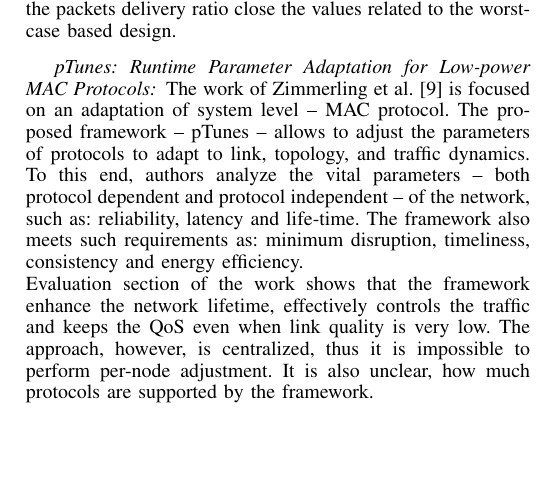
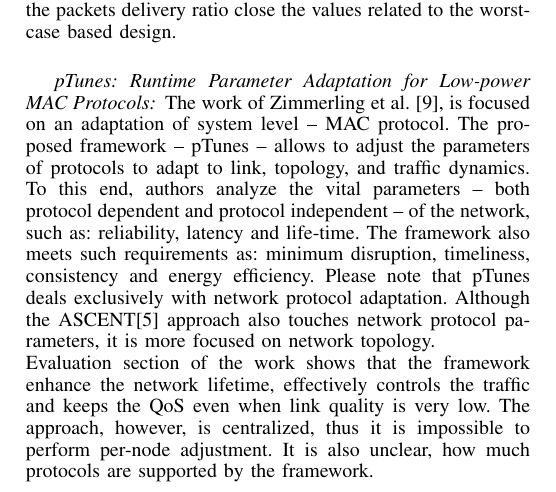
Before and after one commit to muxanius/report, a LaTeX paper (report.tex, which reads zimmerling12.tex): part of one column of page 3 of 4, cut so that both start at the same text, the shorter picture padded with empty space. Compiled offline with pdfLaTeX.

Commit message:
[System] pTunes camera rady review
Signed-off-by: Giuseppe Massari <joe.massanga@gmail.com>

```diff
--- a/zimmerling12.tex
+++ b/zimmerling12.tex
@@ -1,12 +1,16 @@
 \subsubsection*{pTunes: Runtime Parameter Adaptation for Low-power MAC Protocols}
 
-The work of Zimmerling et al.~\cite{zimmerling12} is focused on an adaptation of system level -- MAC
+
+The work of Zimmerling et al.~\cite{zimmerling12}, is focused on an adaptation of system level -- MAC
 protocol. The proposed framework -- pTunes -- allows to adjust the parameters
 of protocols to adapt to link, topology, and traffic dynamics. To this end, authors
 analyze the vital parameters -- both protocol dependent and protocol independent
 -- of the network, such as: reliability, latency and life-time. The framework also
 meets such requirements as: minimum disruption, timeliness, consistency and
 energy efficiency.
+Please note that pTunes deals exclusively with network protocol adaptation.
+Although the ASCENT\cite{ascent} approach also touches network protocol
+parameters, it is more focused on network topology.
 \\
 Evaluation section of the work shows that the framework enhance the network
 lifetime, effectively controls the traffic and keeps the QoS even when link
```
